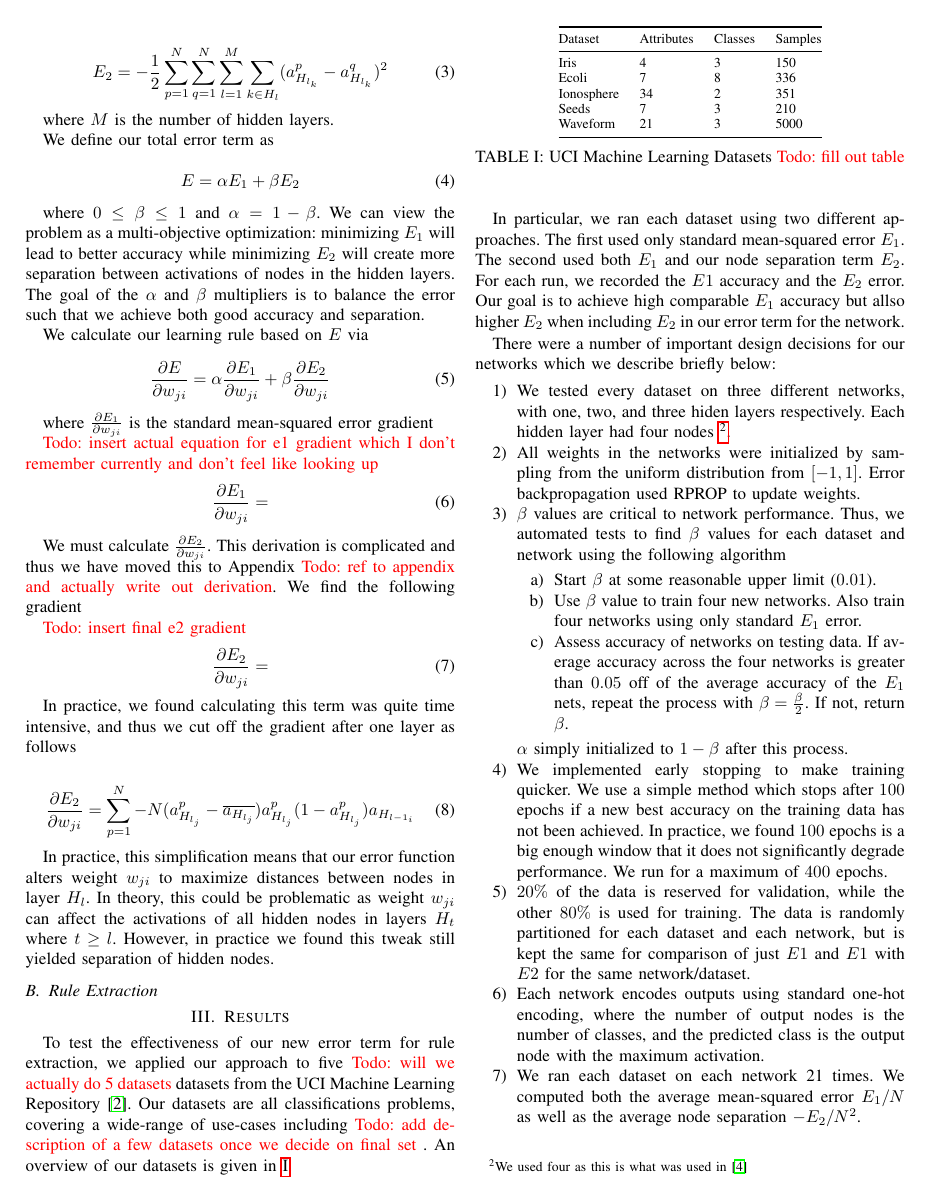
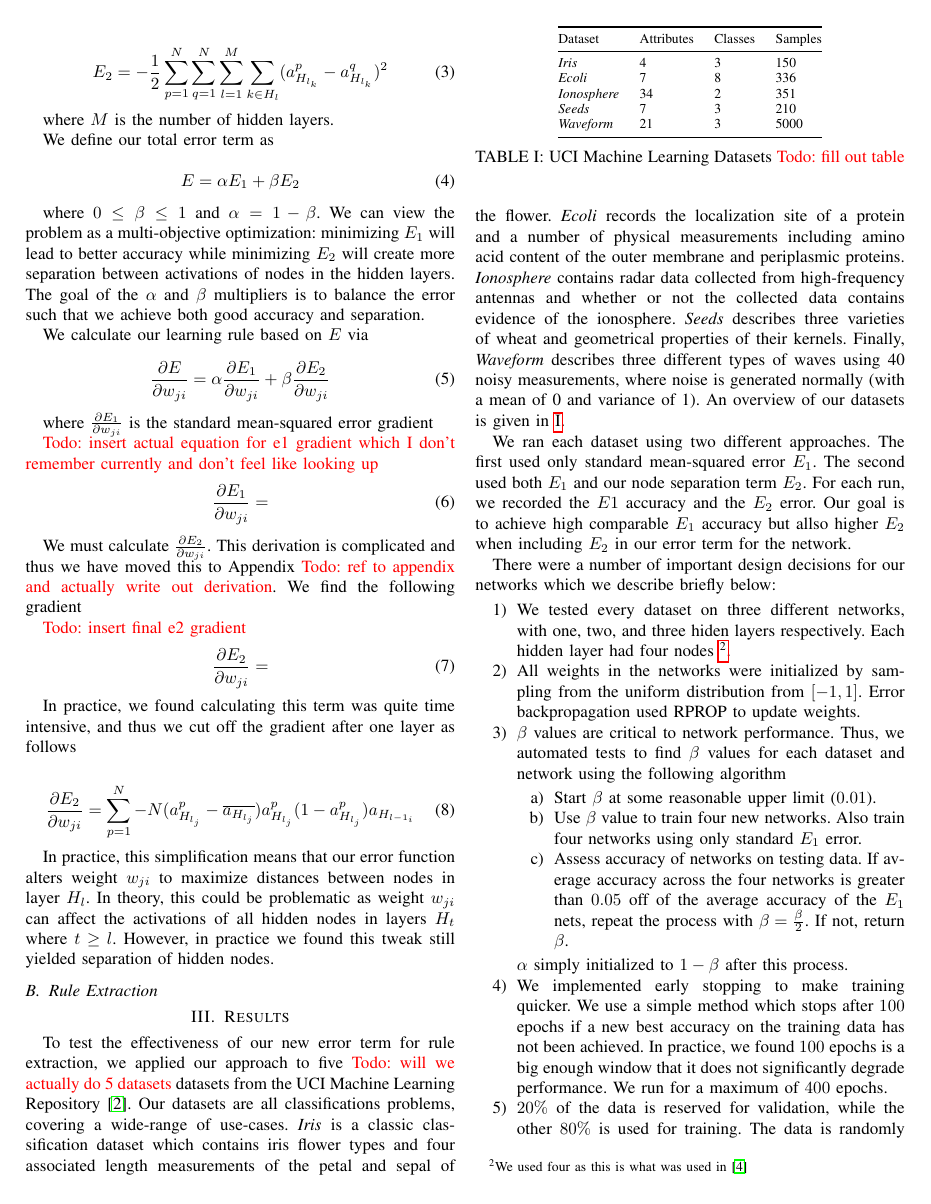
Before and after one commit to amckay13/727Paper, a LaTeX paper (paper.tex, which reads results.tex): page 2 of 3. Compiled offline with pdfLaTeX; a missing font is replaced by an installed copy or a similar font; a LaTeX package or settings file that is missing is left out.

Commit message:
added some description of datasets to results

```diff
--- a/results.tex
+++ b/results.tex
@@ -5,11 +5,21 @@ To test the effectiveness of our new error term for rule extraction,
 we applied our approach to five \todo{will we actually do 5 datasets}
 datasets from the UCI Machine Learning Repository \cite{uci}. Our
 datasets are all classifications problems, covering a wide-range of
-use-cases including
-\todo{add description of a few datasets once we decide on final set}
-. An overview of our datasets is given in \ref{tab:datasets}.
+use-cases. \textit{Iris} is a classic classification dataset which
+contains iris flower types and four associated length
+measurements of the petal and sepal of the flower. \textit{Ecoli}
+records the localization site of a protein and a number of
+physical measurements including amino acid content of the outer membrane
+and periplasmic proteins. \textit{Ionosphere} contains radar data collected
+from high-frequency antennas and whether or not the collected data
+contains evidence of the ionosphere. \textit{Seeds} describes three
+varieties of wheat and geometrical properties of their kernels.
+Finally, \textit{Waveform} describes three different types of waves
+using 40 noisy measurements, where noise is generated normally
+(with a mean of 0 and variance of 1).
+An overview of our datasets is given in \ref{tab:datasets}.
 
-In particular, we ran each dataset using two different approaches. The first
+We ran each dataset using two different approaches. The first
 used only standard mean-squared error $E_1$. The second used both
 $E_1$ and our node separation term $E_2$. For each run, we recorded
 the $E1$ accuracy and the $E_2$ error. Our goal is to achieve
```
Also changed, not shown: results.tex (22 more changed lines).
